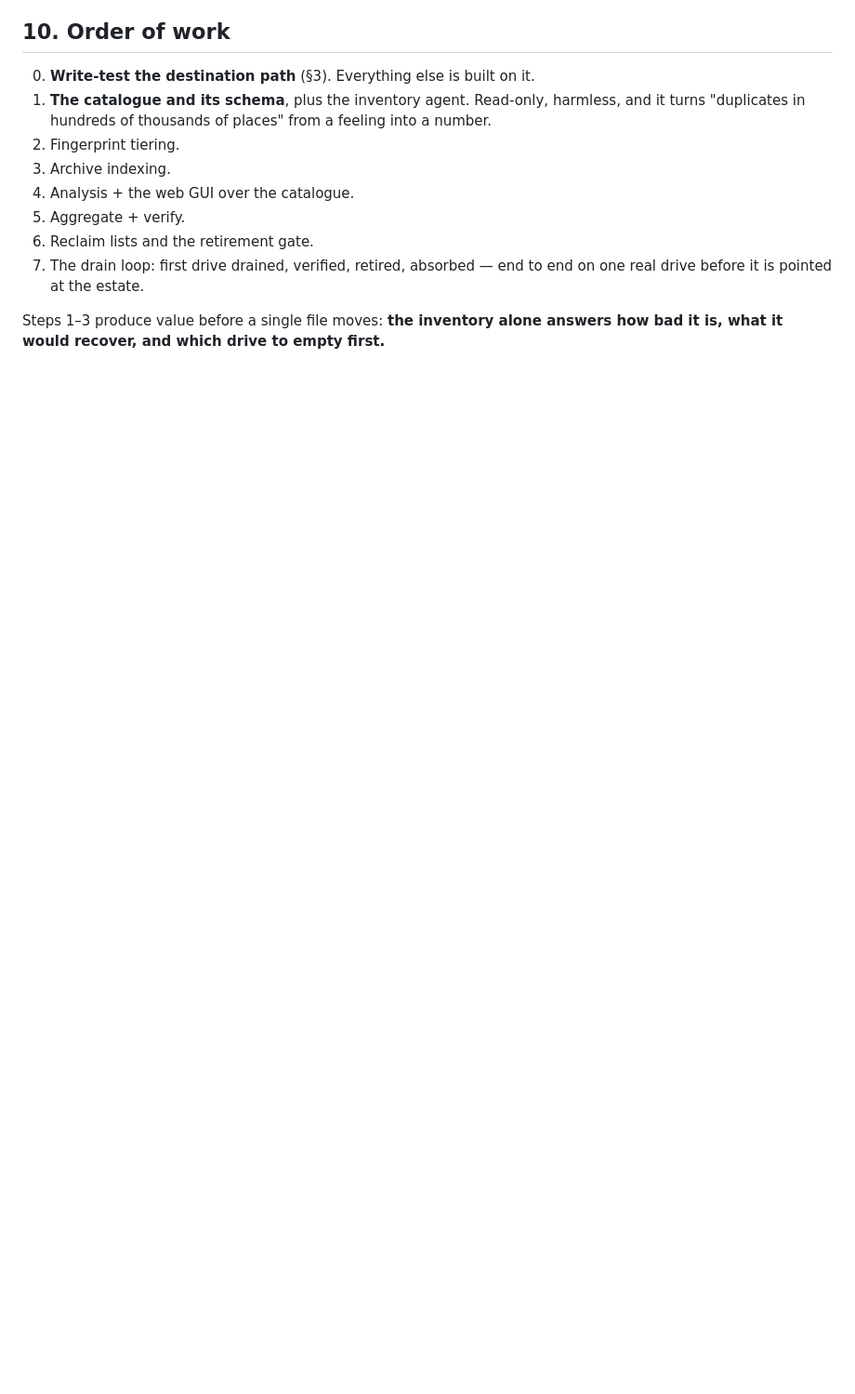
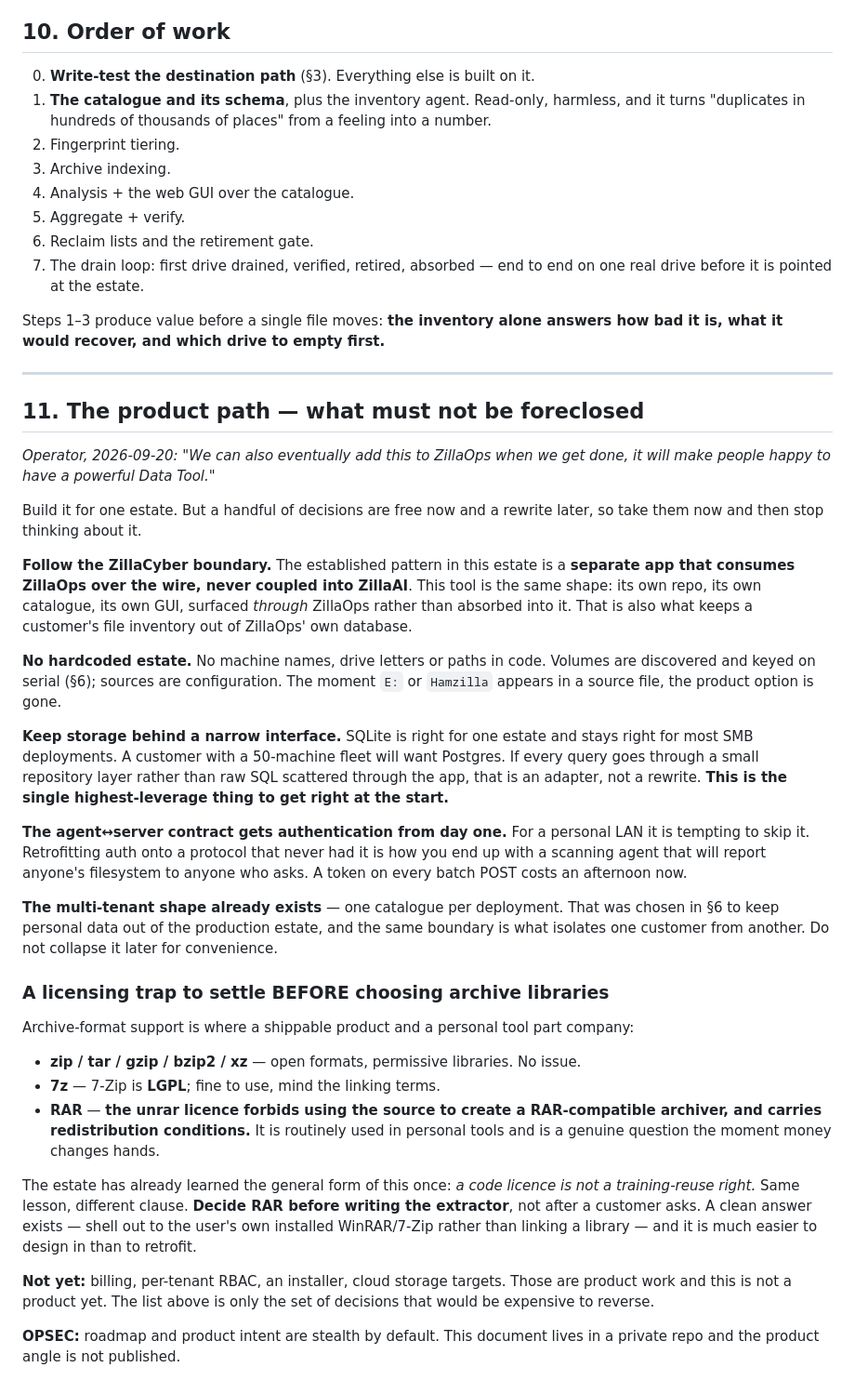
Before and after one commit to ScripterOne/BackupUtility, a Markdown page: PLAN-consolidator.md, the part around the change. Shown at 93% size. Drawn GitHub-style; blank space fills up the shorter version.

Commit message:
plan: keep the ZillaOps product path open without building for it
Operator 2026-09-20: this can eventually go into ZillaOps as a powerful data
tool. Records only the decisions that are free now and a rewrite later.

Follows the ZillaCyber boundary - a separate app consuming ZillaOps over the
wire, never coupled in - which is also what keeps a customer's file inventory
out of ZillaOps' own database. No hardcoded estate: volumes keyed on serial,
sources are configuration. Storage behind a narrow repository layer so SQLite ->
Postgres is an adapter rather than a rewrite; this is the highest-leverage thing
to get right at the start. Auth on the agent->server contract from day one,
because retrofitting it onto a protocol that never had it produces a scanning
agent that will report anyone's filesystem to anyone who asks.

Names a licensing trap that has to be settled BEFORE the extractor is written:
zip/tar/gzip/xz are clean, 7-Zip is LGPL, but the unrar licence forbids using
the source to build a RAR-compatible archiver and carries redistribution
conditions. Routine in a personal tool, a real question the moment money changes
hands. Clean answer - shell out to the user's installed 7-Zip/WinRAR rather than
linking - is far easier to design in than retrofit. Same shape as the lesson the
estate already learned once: a code licence is not a training-reuse right.

Explicitly NOT doing: billing, per-tenant RBAC, installer, cloud targets.

Co-Authored-By: Claude Opus 5 (1M context) <noreply@anthropic.com>

```diff
--- a/PLAN-consolidator.md
+++ b/PLAN-consolidator.md
@@ -350,3 +350,58 @@ copy has been hash-verified at the destination.
 
 Steps 1–3 produce value before a single file moves: **the inventory alone answers how bad it is,
 what it would recover, and which drive to empty first.**
+
+---
+
+## 11. The product path — what must not be foreclosed
+
+*Operator, 2026-09-20: "We can also eventually add this to ZillaOps when we get done, it will make
+people happy to have a powerful Data Tool."*
+
+Build it for one estate. But a handful of decisions are free now and a rewrite later, so take them
+now and then stop thinking about it.
+
+**Follow the ZillaCyber boundary.** The established pattern in this estate is a **separate app that
+consumes ZillaOps over the wire, never coupled into ZillaAI**. This tool is the same shape: its own
+repo, its own catalogue, its own GUI, surfaced *through* ZillaOps rather than absorbed into it.
+That is also what keeps a customer's file inventory out of ZillaOps' own database.
+
+**No hardcoded estate.** No machine names, drive letters or paths in code. Volumes are discovered
+and keyed on serial (§6); sources are configuration. The moment `E:` or `Hamzilla` appears in a
+source file, the product option is gone.
+
+**Keep storage behind a narrow interface.** SQLite is right for one estate and stays right for most
+SMB deployments. A customer with a 50-machine fleet will want Postgres. If every query goes through
+a small repository layer rather than raw SQL scattered through the app, that is an adapter, not a
+rewrite. **This is the single highest-leverage thing to get right at the start.**
+
+**The agent↔server contract gets authentication from day one.** For a personal LAN it is tempting
+to skip it. Retrofitting auth onto a protocol that never had it is how you end up with a scanning
+agent that will report anyone's filesystem to anyone who asks. A token on every batch POST costs
+an afternoon now.
+
+**The multi-tenant shape already exists** — one catalogue per deployment. That was chosen in §6 to
+keep personal data out of the production estate, and the same boundary is what isolates one
+customer from another. Do not collapse it later for convenience.
+
+### A licensing trap to settle BEFORE choosing archive libraries
+
+Archive-format support is where a shippable product and a personal tool part company:
+
+- **zip / tar / gzip / bzip2 / xz** — open formats, permissive libraries. No issue.
+- **7z** — 7-Zip is **LGPL**; fine to use, mind the linking terms.
+- **RAR** — **the unrar licence forbids using the source to create a RAR-compatible archiver, and
+  carries redistribution conditions.** It is routinely used in personal tools and is a genuine
+  question the moment money changes hands.
+
+The estate has already learned the general form of this once: *a code licence is not a
+training-reuse right.* Same lesson, different clause. **Decide RAR before writing the extractor**,
+not after a customer asks. A clean answer exists — shell out to the user's own installed WinRAR/7-Zip
+rather than linking a library — and it is much easier to design in than to retrofit.
+
+**Not yet:** billing, per-tenant RBAC, an installer, cloud storage targets. Those are product work
+and this is not a product yet. The list above is only the set of decisions that would be expensive
+to reverse.
+
+**OPSEC:** roadmap and product intent are stealth by default. This document lives in a private repo
+and the product angle is not published.
```
